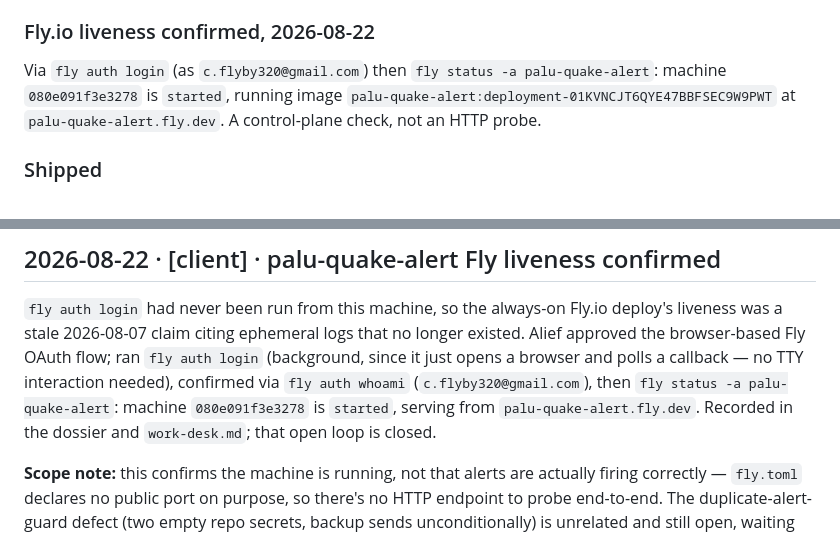
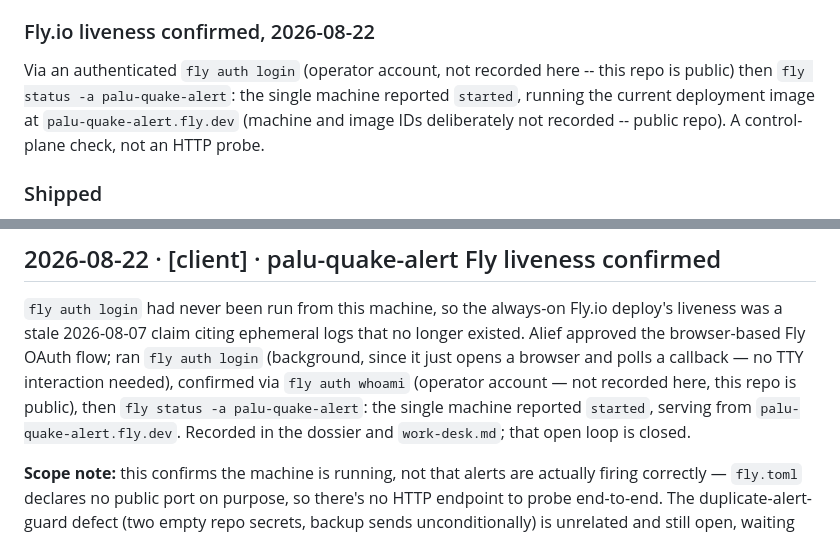
Before and after one commit to cflyby320-max/palu-quake-alert, a Markdown page: context/archive.md, 2 parts joined by grey strips. GitHub-like rendering.

```diff
--- a/context/archive.md
+++ b/context/archive.md
@@ -35,10 +35,10 @@ comment says it must.
 
 ### Fly.io liveness confirmed, 2026-08-22
 
-Via `fly auth login` (as `c.flyby320@gmail.com`) then
-`fly status -a palu-quake-alert`: machine `080e091f3e3278` is `started`, running
-image `palu-quake-alert:deployment-01KVNCJT6QYE47BBFSEC9W9PWT` at
-`palu-quake-alert.fly.dev`. A control-plane check, not an HTTP probe.
+Via an authenticated `fly auth login` (operator account, not recorded here --
+this repo is public) then `fly status -a palu-quake-alert`: the single machine reported `started`, running the current deployment image at
+`palu-quake-alert.fly.dev` (machine and image IDs deliberately not recorded --
+public repo). A control-plane check, not an HTTP probe.
 
 ### Shipped
 
@@ -237,8 +237,9 @@ Fly.io deploy's liveness was a stale 2026-08-07 claim citing ephemeral logs
 that no longer existed. Alief approved the browser-based Fly OAuth flow;
 ran `fly auth login` (background, since it just opens a browser and polls a
 callback — no TTY interaction needed), confirmed via `fly auth whoami`
-(`c.flyby320@gmail.com`), then `fly status -a palu-quake-alert`: machine
-`080e091f3e3278` is `started`, serving from `palu-quake-alert.fly.dev`.
+(operator account — not recorded here, this repo is public), then
+`fly status -a palu-quake-alert`: the single machine reported `started`, serving
+from `palu-quake-alert.fly.dev`.
 Recorded in the dossier and `work-desk.md`; that open loop is closed.
 
 **Scope note:** this confirms the machine is running, not that alerts are
```
Also changed, not shown: context/state-of-play.md (+7 -4 lines).
